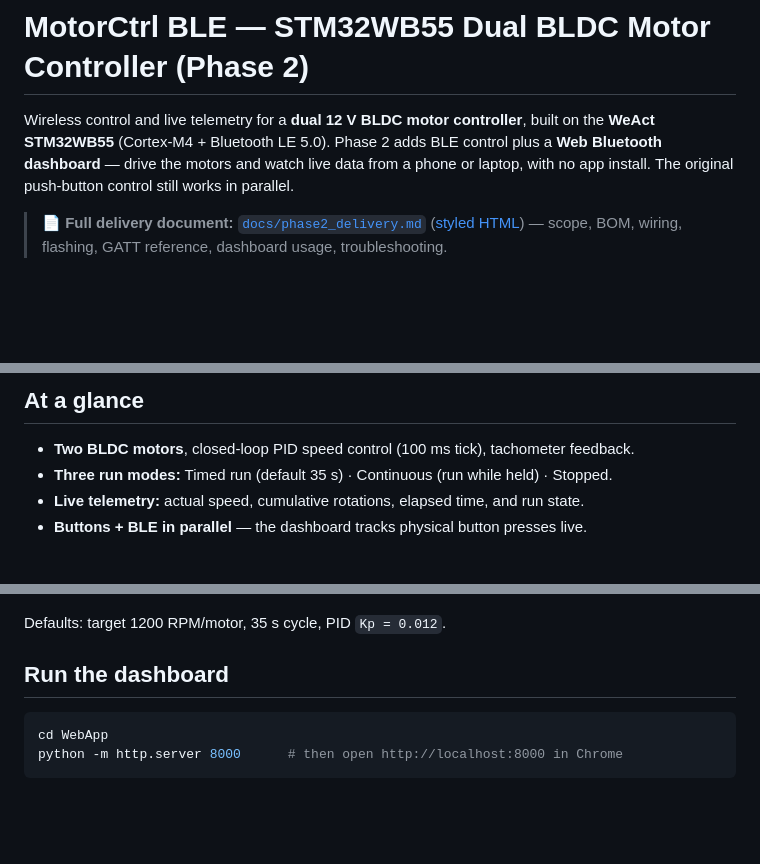
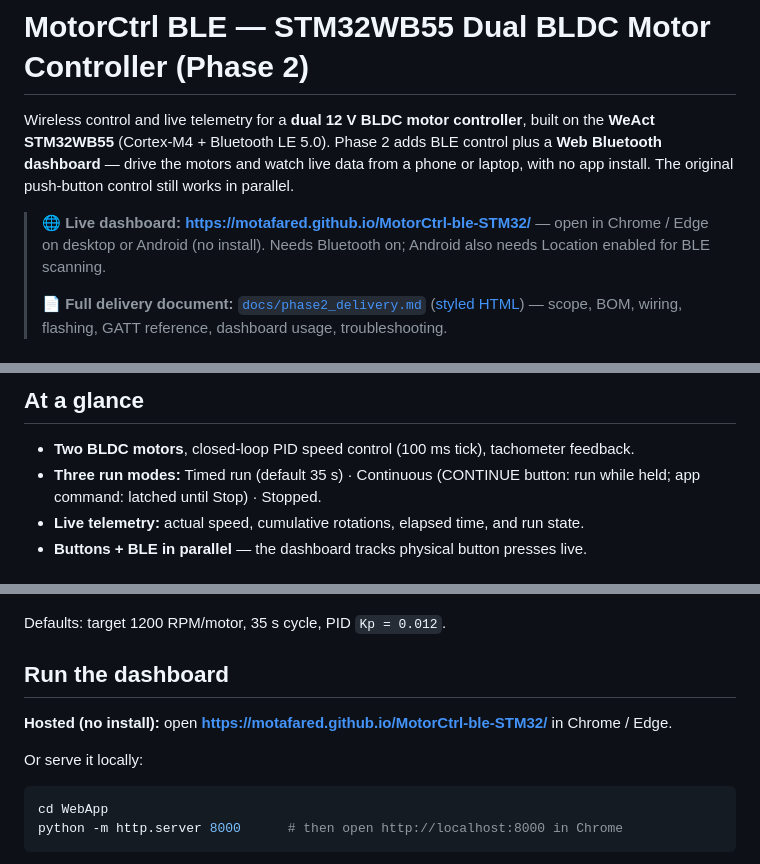
Before and after one commit to motafared/MotorCtrl-ble-STM32, a Markdown page: README.md, 3 parts joined by grey strips. Drawn GitHub-style; blank space fills up the shorter version.

Commit message:
docs: add live dashboard link and current status to README
Add the GitHub Pages URL (hosted dashboard, no install) near the top and
under "Run the dashboard", and clarify Continuous-mode semantics (CONTINUE
button is momentary/run-while-held; app command is latched until Stop).

Co-Authored-By: Claude Opus 4.7 <noreply@anthropic.com>

````diff
--- a/README.md
+++ b/README.md
@@ -5,6 +5,10 @@ Wireless control and live telemetry for a **dual 12 V BLDC motor controller**, b
 **Web Bluetooth dashboard** — drive the motors and watch live data from a phone or laptop, with
 no app install. The original push-button control still works in parallel.
 
+> 🌐 **Live dashboard:** **https://motafared.github.io/MotorCtrl-ble-STM32/** — open in
+> Chrome / Edge on desktop or Android (no install). Needs Bluetooth on; Android also needs
+> Location enabled for BLE scanning.
+>
 > 📄 **Full delivery document:** [`docs/phase2_delivery.md`](docs/phase2_delivery.md)
 > ([styled HTML](docs/phase2_delivery.html)) — scope, BOM, wiring, flashing, GATT reference,
 > dashboard usage, troubleshooting.
@@ -22,7 +26,7 @@ Phase2-Project/
 ## At a glance
 
 - **Two BLDC motors**, closed-loop PID speed control (100 ms tick), tachometer feedback.
-- **Three run modes:** Timed run (default 35 s) · Continuous (run while held) · Stopped.
+- **Three run modes:** Timed run (default 35 s) · Continuous (CONTINUE button: run while held; app command: latched until Stop) · Stopped.
 - **Live telemetry:** actual speed, cumulative rotations, elapsed time, and run state.
 - **Buttons + BLE in parallel** — the dashboard tracks physical button presses live.
 
@@ -82,6 +86,10 @@ Defaults: target 1200 RPM/motor, 35 s cycle, PID `Kp = 0.012`.
 
 ## Run the dashboard
 
+**Hosted (no install):** open **https://motafared.github.io/MotorCtrl-ble-STM32/** in Chrome / Edge.
+
+Or serve it locally:
+
 ```bash
 cd WebApp
 python -m http.server 8000      # then open http://localhost:8000 in Chrome
````
